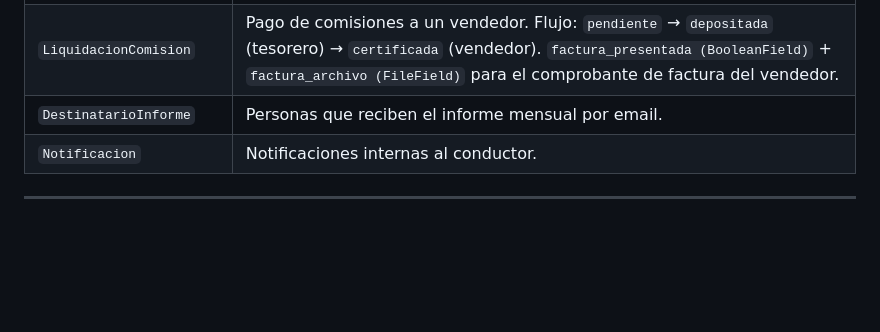
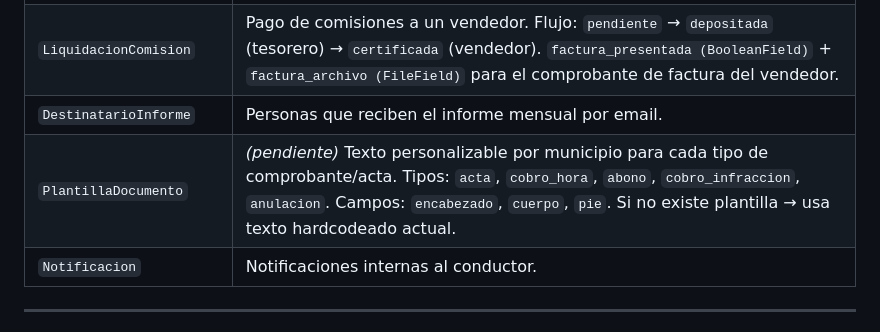
Before and after one commit to PolloLopez/estacionamiento_proyecto, a Markdown page: CONTEXT.md, the part around the change. Drawn GitHub-style; blank space fills up the shorter version.

```diff
--- a/CONTEXT.md
+++ b/CONTEXT.md
@@ -134,6 +134,7 @@ views_*.py  →  use_cases/  →  services/  →  domain/
 | `Rendicion` | El admin cierra un período seleccionando CierreCaja certificados. Totales **calculados automáticamente** del desglose de los cierres elegidos: `total_efectivo`, `total_digital` (transferencia+débito+crédito+QR agrupados), `total_neto = efectivo + digital`. `comprobante_archivo` para adjuntar comprobante de transferencia. Estado: `pendiente`/`validada`/`observada`. El tesorero registra quién validó y cuándo. |
 | `LiquidacionComision` | Pago de comisiones a un vendedor. Flujo: `pendiente` → `depositada` (tesorero) → `certificada` (vendedor). `factura_presentada (BooleanField)` + `factura_archivo (FileField)` para el comprobante de factura del vendedor. |
 | `DestinatarioInforme` | Personas que reciben el informe mensual por email. |
+| `PlantillaDocumento` | *(pendiente)* Texto personalizable por municipio para cada tipo de comprobante/acta. Tipos: `acta`, `cobro_hora`, `abono`, `cobro_infraccion`, `anulacion`. Campos: `encabezado`, `cuerpo`, `pie`. Si no existe plantilla → usa texto hardcodeado actual. |
 | `Notificacion` | Notificaciones internas al conductor. |
 
 ---
```
Also changed, not shown: PENDIENTES.md (+32 -0 lines).
